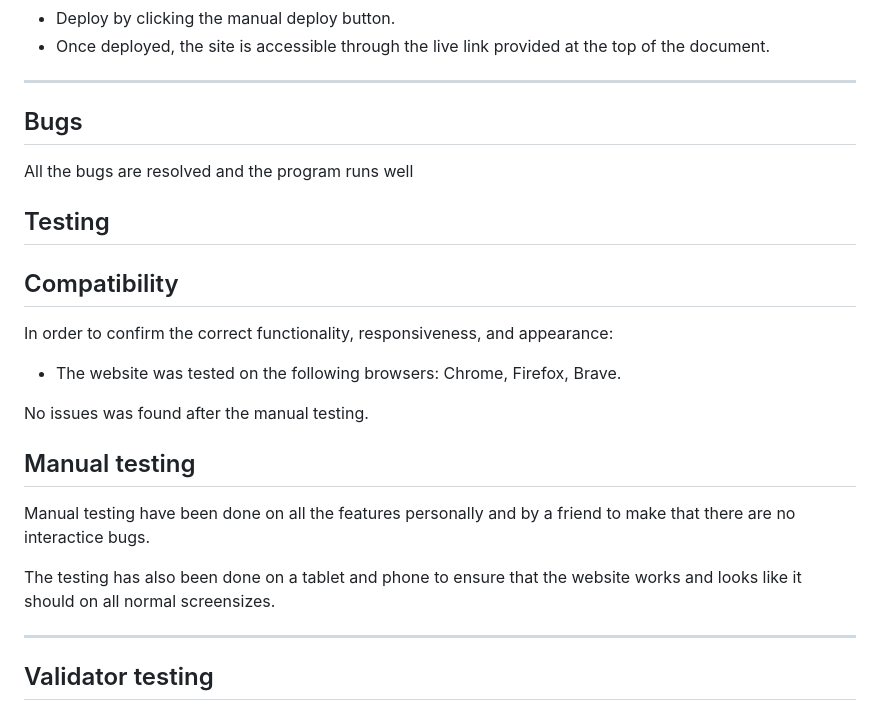
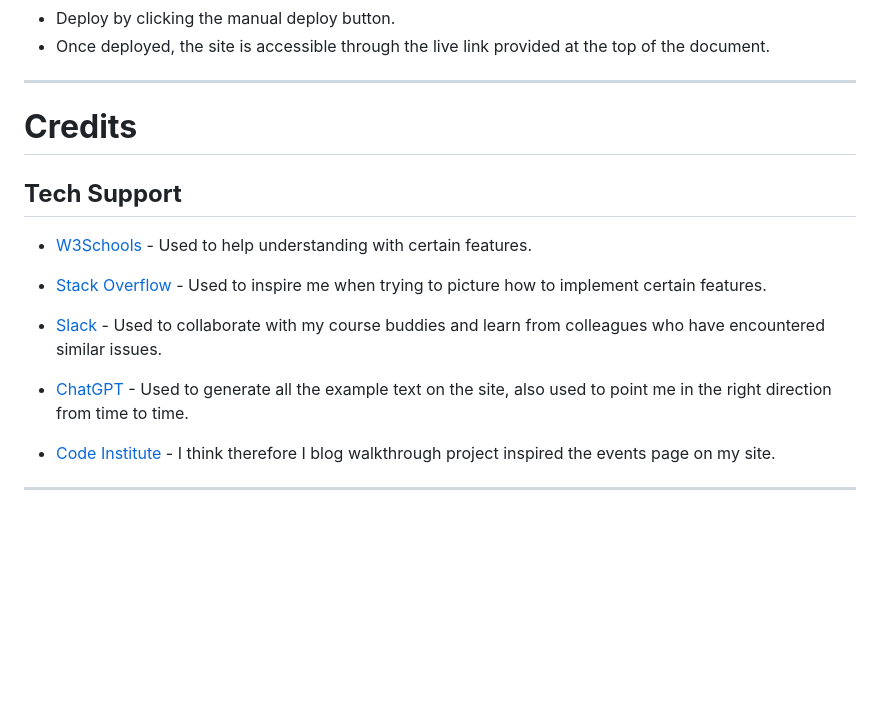
Before and after one commit to Mattias-08/Restaurant-booking, a Markdown page: README.md, the part around one of its changes. Drawn GitHub-style; blank space fills up the shorter version.

Commit message:
README add credits

```diff
--- a/README.md
+++ b/README.md
@@ -189,27 +189,19 @@ The site was deployed on Heroku and connected to GitHub for version control. Thi
 
 ---
 
+# **Credits**
 
-## Bugs
+## **Tech Support**
 
-All the bugs are resolved and the program runs well
+- [W3Schools](https://www.w3schools.com/) - Used to help understanding with certain features.
 
-## Testing
+- [Stack Overflow](https://stackoverflow.com/) - Used to inspire me when trying to picture how to implement certain features.
 
-## Compatibility
+- [Slack](https://app.slack.com/) - Used to collaborate with my course buddies and learn from colleagues who have encountered similar issues.
 
-In order to confirm the correct functionality, responsiveness, and appearance:
+- [ChatGPT](https://openai.com/gpt) - Used to generate all the example text on the site, also used to point me in the right direction from time to time.
 
-+ The website was tested on the following browsers: Chrome, Firefox, Brave.
-
-No issues was found after the manual testing.
-
-## Manual testing
-
-Manual testing have been done on all the features personally and by a friend to make that there are no interactice bugs.
-
-The testing has also been done on a tablet and phone to ensure that the website works and looks like it should on all normal screensizes.
+- [Code Institute](https://codeinstitute.net/) - I think therefore I blog walkthrough project inspired the events page on my site.
 
 ---
-## Validator testing
 
```
Also changed, not shown: other parts of README.md (+0 -6 lines).
